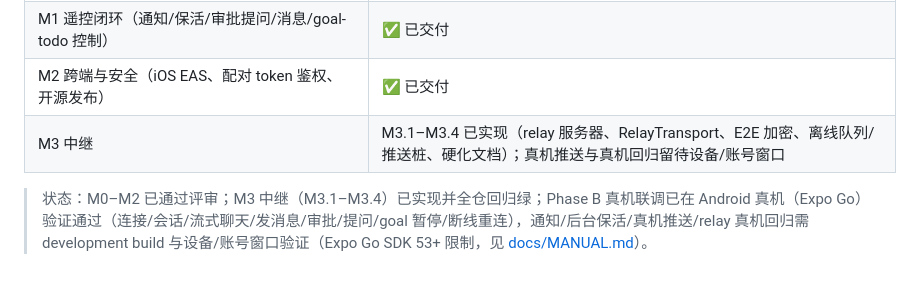
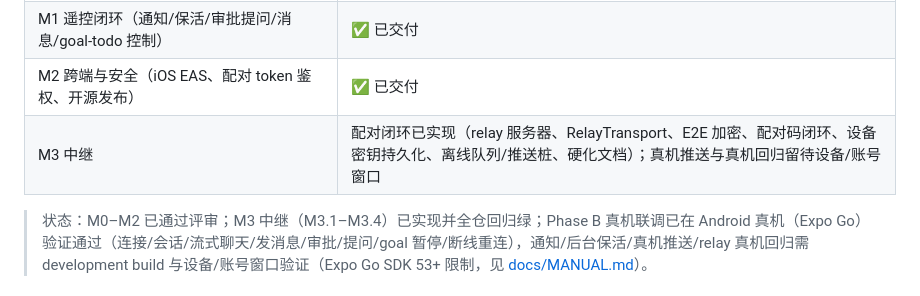
Before and after one commit to Andiii208/dsh-harness-remote, a Markdown page: README.md, the part around the change. Rendered like a GitHub page.

```diff
--- a/README.md
+++ b/README.md
@@ -101,7 +101,7 @@ npx eas-cli build --profile production    # 商店版（自动递增 build numbe
 | M0 骨架与协议（monorepo + protocol + mock-harness + capture + docs + App 壳） | ✅ 已交付 |
 | M1 遥控闭环（通知/保活/审批提问/消息/goal-todo 控制） | ✅ 已交付 |
 | M2 跨端与安全（iOS EAS、配对 token 鉴权、开源发布） | ✅ 已交付 |
-| M3 中继 | M3.1–M3.4 已实现（relay 服务器、RelayTransport、E2E 加密、离线队列/推送桩、硬化文档）；真机推送与真机回归留待设备/账号窗口 |
+| M3 中继 | 配对闭环已实现（relay 服务器、RelayTransport、E2E 加密、配对码闭环、设备密钥持久化、离线队列/推送桩、硬化文档）；真机推送与真机回归留待设备/账号窗口 |
 
 > 状态：M0–M2 已通过评审；M3 中继（M3.1–M3.4）已实现并全仓回归绿；Phase B 真机联调已在 Android 真机（Expo Go）验证通过（连接/会话/流式聊天/发消息/审批/提问/goal 暂停/断线重连），通知/后台保活/真机推送/relay 真机回归需 development build 与设备/账号窗口验证（Expo Go SDK 53+ 限制，见 [docs/MANUAL.md](docs/MANUAL.md)）。
 
```
Also changed, not shown: PROGRESS.md (+8 -0 lines), docs/design/RELAY-M3.md (+10 -0 lines).
